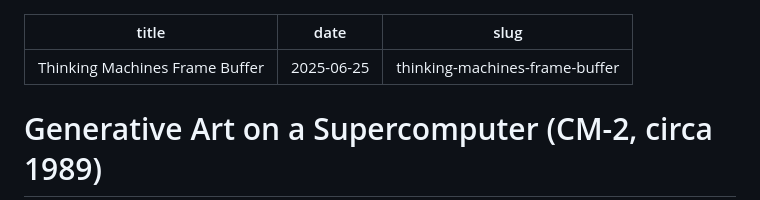
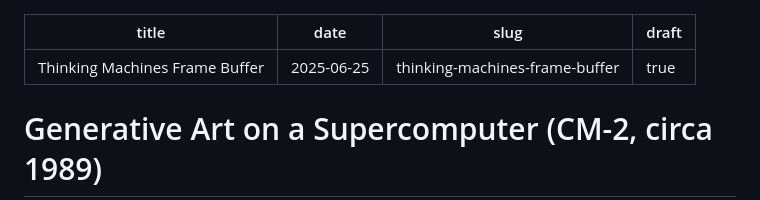
Before and after one commit to adamb/blog, a Markdown page: posts_src/thinking-machines-frame-buffer.md, the part around the change. Drawn GitHub-style.

Commit message:
tmc draft mode

```diff
--- a/posts_src/thinking-machines-frame-buffer.md
+++ b/posts_src/thinking-machines-frame-buffer.md
@@ -2,6 +2,7 @@
 title: "Thinking Machines Frame Buffer"
 date: 2025-06-25
 slug: thinking-machines-frame-buffer
+draft: true
 ---
 
 # Generative Art on a Supercomputer (CM-2, circa 1989)
```
